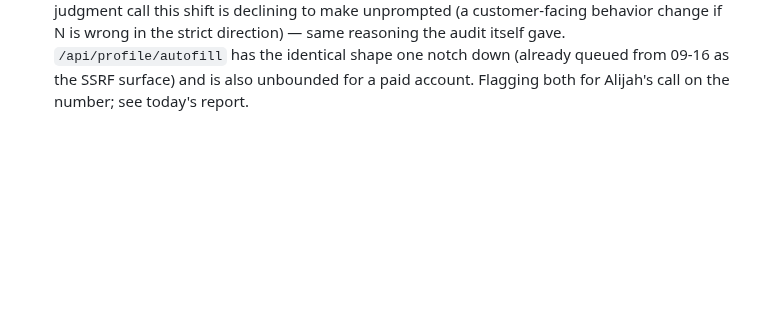
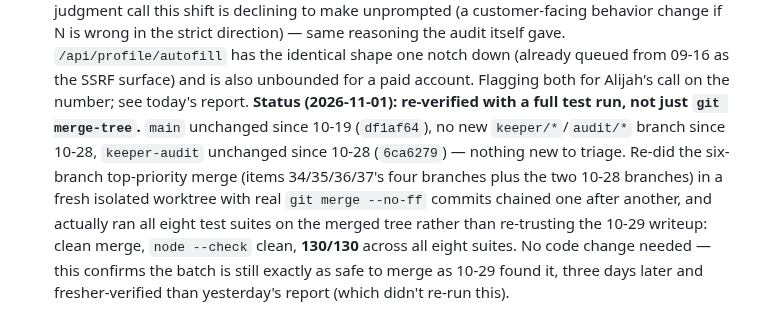
Before and after one commit to alijahandrew99-debug/teamzero, a Markdown page: ops/IMPROVEMENT-QUEUE.md, the part around the change. Rendered like a GitHub page; blank space fills up the shorter version.

```diff
--- a/ops/IMPROVEMENT-QUEUE.md
+++ b/ops/IMPROVEMENT-QUEUE.md
@@ -1360,3 +1360,15 @@ what shipped lives in `ops/KEEPER-LOG.md` and `ops/reports/`.
     notch down (already queued from 09-16 as the SSRF surface) and is also
     unbounded for a paid account. Flagging both for Alijah's call on the
     number; see today's report.
+    **Status (2026-11-01): re-verified with a full test run, not just
+    `git merge-tree`.** `main` unchanged since 10-19 (`df1af64`), no new
+    `keeper/*`/`audit/*` branch since 10-28, `keeper-audit` unchanged since
+    10-28 (`6ca6279`) — nothing new to triage. Re-did the six-branch
+    top-priority merge (items 34/35/36/37's four branches plus the two
+    10-28 branches) in a fresh isolated worktree with real `git merge
+    --no-ff` commits chained one after another, and actually ran all eight
+    test suites on the merged tree rather than re-trusting the 10-29
+    writeup: clean merge, `node --check` clean, **130/130** across all
+    eight suites. No code change needed — this confirms the batch is still
+    exactly as safe to merge as 10-29 found it, three days later and
+    fresher-verified than yesterday's report (which didn't re-run this).
```
Also changed, not shown: ops/KEEPER-LOG.md (+1 -0 lines), ops/reports/2026-11-01.md (added, +80 -0 lines).
